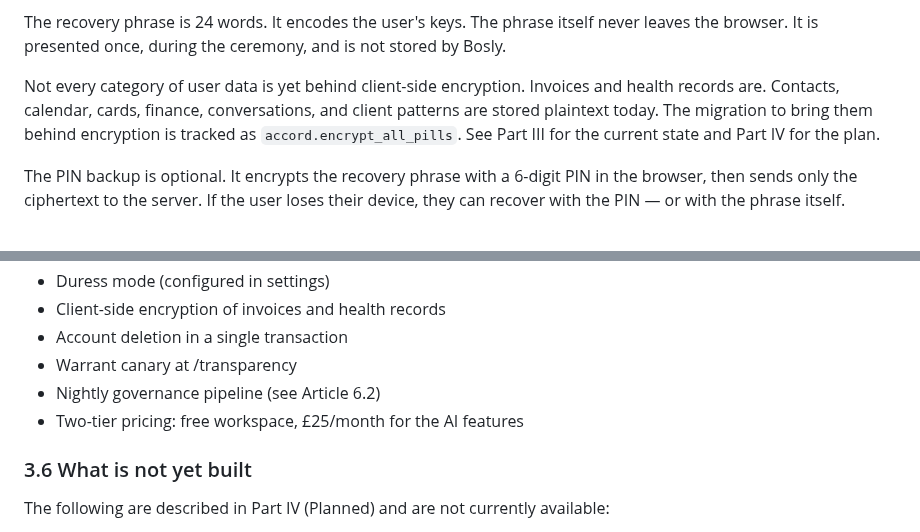
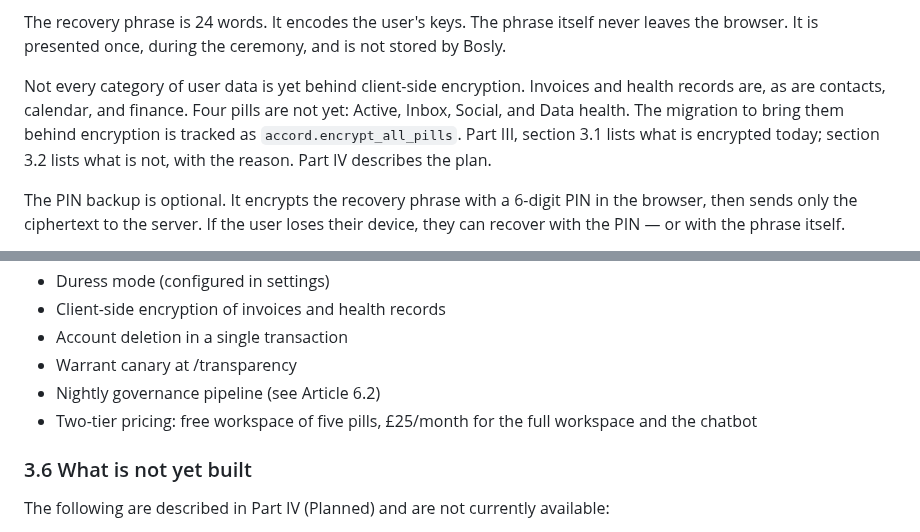
Before and after one commit to JamieA-star/bosly-gov, a Markdown page: docs/ACCORD.md, 2 parts joined by grey strips. Rendered like a GitHub page.

```diff
--- a/docs/ACCORD.md
+++ b/docs/ACCORD.md
@@ -95,10 +109,11 @@ never leaves the browser. It is presented once, during the ceremony, and is not
 stored by Bosly.
 
 Not every category of user data is yet behind client-side encryption. Invoices
-and health records are. Contacts, calendar, cards, finance, conversations, and
-client patterns are stored plaintext today. The migration to bring them behind
-encryption is tracked as `accord.encrypt_all_pills`. See Part III for the
-current state and Part IV for the plan.
+and health records are, as are contacts, calendar, and finance. Four pills
+are not yet: Active, Inbox, Social, and Data health. The migration to bring
+them behind encryption is tracked as `accord.encrypt_all_pills`. Part III,
+section 3.1 lists what is encrypted today; section 3.2 lists what is not,
+with the reason. Part IV describes the plan.
 
 The PIN backup is optional. It encrypts the recovery phrase with a 6-digit PIN
 in the browser, then sends only the ciphertext to the server. If the user loses
@@ -500,7 +522,7 @@ For clarity, the following are live and functioning as described in Part I:
 - Account deletion in a single transaction
 - Warrant canary at /transparency
 - Nightly governance pipeline (see Article 6.2)
-- Two-tier pricing: free workspace, £25/month for the AI features
+- Two-tier pricing: free workspace of five pills, £25/month for the full workspace and the chatbot
 
 ### 3.6 What is not yet built
 
```
Also changed, not shown: other parts of docs/ACCORD.md (+55 -34 lines).
